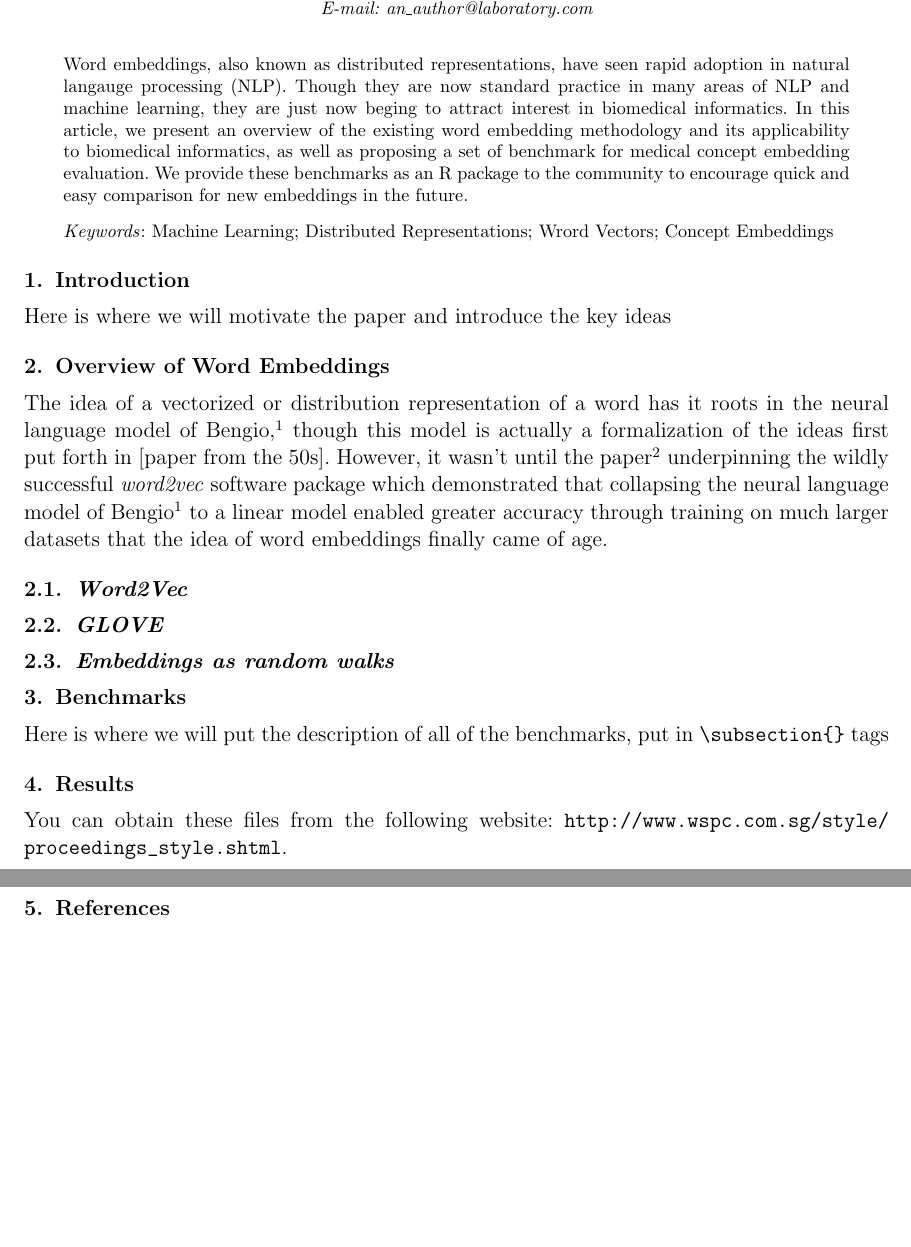
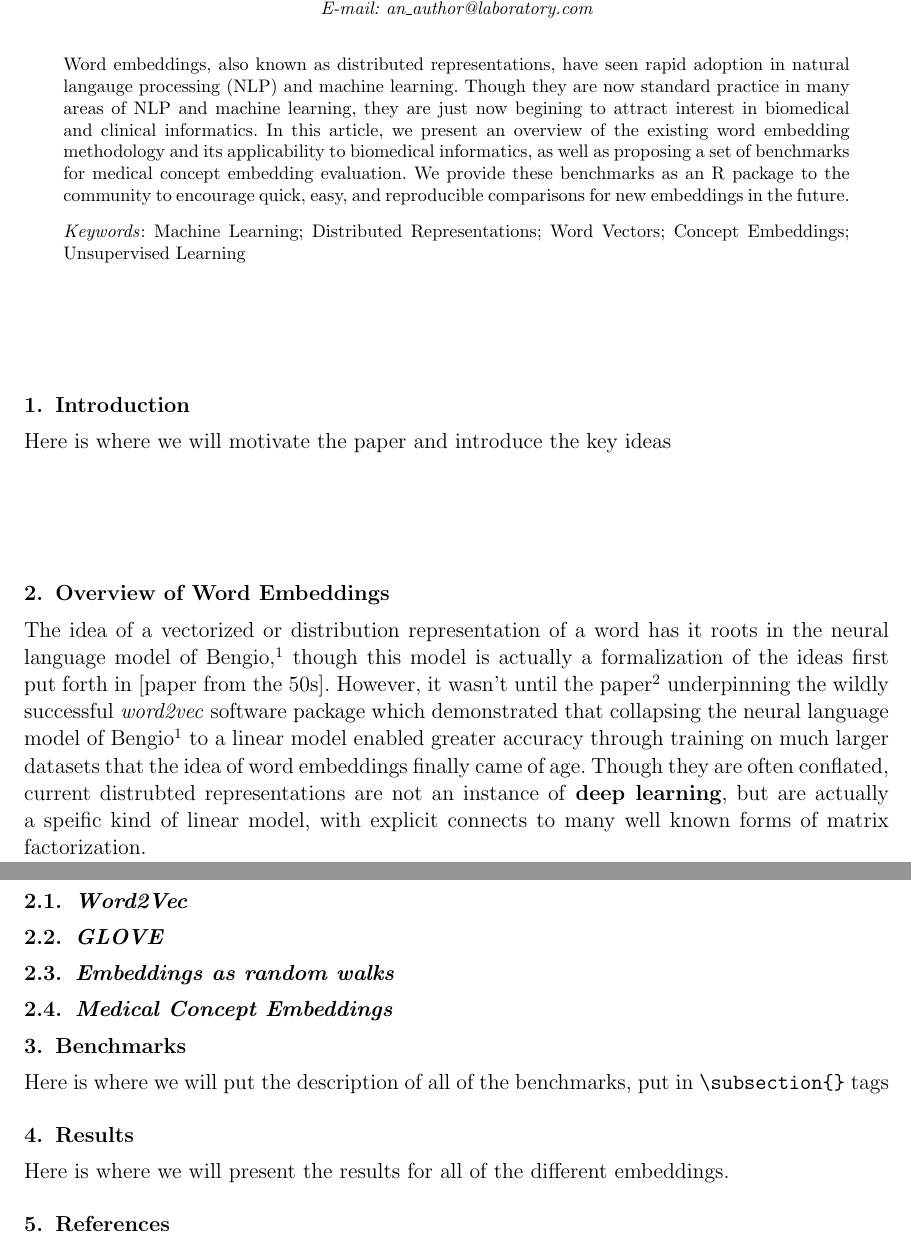
Before and after one commit to beamandrew/embeddings_benchmark_paper, a LaTeX document (ws-procs11x85.tex): two parts of pages 1 and 2 of 4, joined at a grey line, cut so that both start at the same text, the shorter picture padded with empty space. The pictures show the PDF file ws-procs11x85.pdf that the author committed with the source.

Commit message:
overview

```diff
--- a/ws-procs11x85.tex
+++ b/ws-procs11x85.tex
@@ -20,10 +20,10 @@ Chapel Hill, North Carolina ZIP/Zone, USA\\
 E-mail: an\_author@laboratory.com}
 
 \begin{abstract}
-Word embeddings, also known as distributed representations, have seen rapid adoption in natural langauge processing (NLP). Though they are now standard practice in many areas of NLP and machine learning, they are just now beging to attract interest in biomedical informatics. In this article, we present an overview of the existing word embedding methodology and its applicability to biomedical informatics, as well as proposing a set of benchmark for medical concept embedding evaluation. We provide these benchmarks as an R package to the community to encourage quick and easy comparison for new embeddings in the future.
+Word embeddings, also known as distributed representations, have seen rapid adoption in natural langauge processing (NLP) and machine learning. Though they are now standard practice in many areas of NLP and machine learning, they are just now begining to attract interest in biomedical and clinical informatics. In this article, we present an overview of the existing word embedding methodology and its applicability to biomedical informatics, as well as proposing a set of benchmarks for medical concept embedding evaluation. We provide these benchmarks as an R package to the community to encourage quick, easy, and reproducible comparisons for new embeddings in the future.
 \end{abstract}
 
-\keywords{Machine Learning; Distributed Representations; Wrord Vectors; Concept Embeddings}
+\keywords{Machine Learning; Distributed Representations; Word Vectors; Concept Embeddings; Unsupervised Learning}
 
 \bodymatter
 
@@ -31,7 +31,7 @@ Word embeddings, also known as distributed representations, have seen rapid adop
 Here is where we will motivate the paper and introduce the key ideas
 
 \section{Overview of Word Embeddings}\label{aba:intro}
-The idea of a vectorized or distribution representation of a word has it roots in the neural language model of Bengio \cite{bengio2003neural}, though this model is actually a formalization of the ideas first put forth in [paper from the 50s]. However, it wasn't until the paper\cite{mikolov2013distributed} underpinning the wildly successful \emph{word2vec} software package which demonstrated that collapsing the neural language model of Bengio\cite{bengio2003neural} to a linear model enabled greater accuracy through training on much larger datasets that the idea of word embeddings finally came of age.
+The idea of a vectorized or distribution representation of a word has it roots in the neural language model of Bengio \cite{bengio2003neural}, though this model is actually a formalization of the ideas first put forth in [paper from the 50s]. However, it wasn't until the paper\cite{mikolov2013distributed} underpinning the wildly successful \emph{word2vec} software package which demonstrated that collapsing the neural language model of Bengio\cite{bengio2003neural} to a linear model enabled greater accuracy through training on much larger datasets that the idea of word embeddings finally came of age. Though they are often conflated, current distrubted representations are not an instance of \textbf{deep learning}, but are actually a speific kind of linear model, with explicit connects to many well known forms of matrix factorization.
 
  \subsection{Word2Vec}
 
@@ -39,15 +39,13 @@ The idea of a vectorized or distribution representation of a word has it roots i
 
  \subsection{Embeddings as random walks}
 
+ \subsection{Medical Concept Embeddings}
+
 \section{Benchmarks}
 Here is where we will put the description of all of the benchmarks, put in \verb|\subsection{}| tags
 
 \section{Results}
-You can obtain these files from the following website:
-\url{http://www.wspc.com.sg/style/proceedings_style.shtml}.
-
-
-
+Here is where we will present the results for all of the different embeddings.
 
 \section{References}
 Leave this here for now, I will compile a bibtex file
```
Also changed, not shown: ws-procs11x85.pdf, 3 other files.
